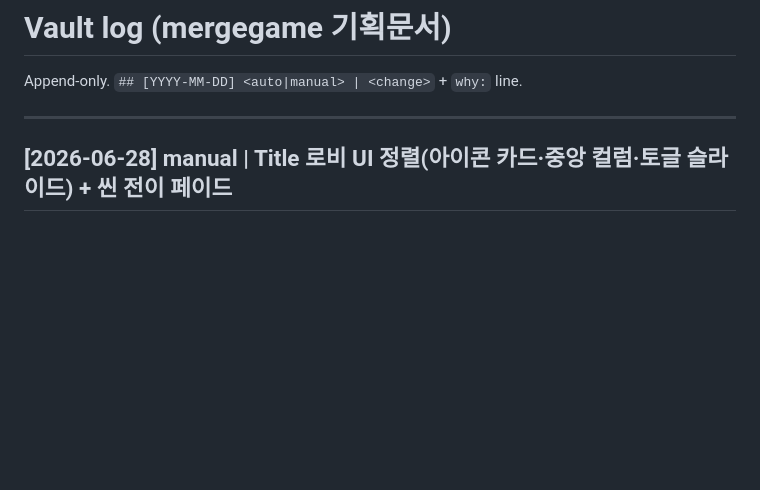
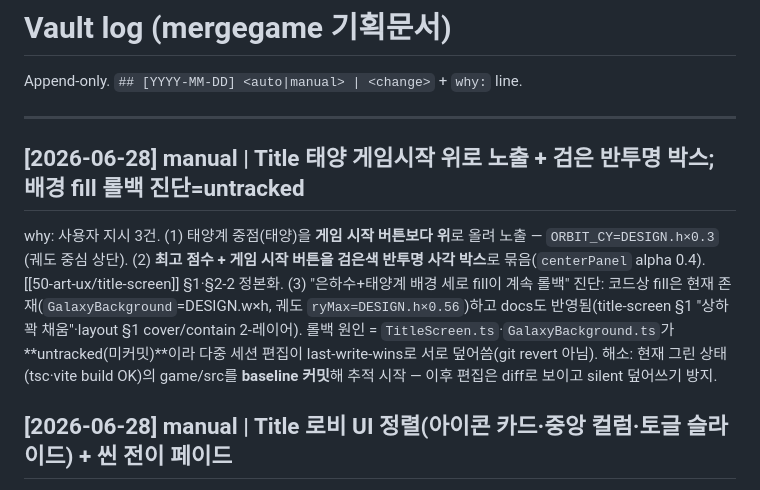
Before and after one commit to yinathan0215-coder/mergegame, a Markdown page: docs/log.md, the part around the change. GitHub-like rendering; blank space fills up the shorter version.

Commit message:
docs(art-ux): Title 태양 게임시작 위로 노출 + 최고점수·게임시작 검은 반투명 박스
- 태양계 중점(태양)을 게임 시작 버튼보다 위로 올려 노출(ORBIT_CY=DESIGN.h*0.3).
- 최고 점수 + 게임 시작 버튼을 검은색 반투명 사각 박스로 묶음.
- 배경 세로 fill '롤백' 진단: 코드/문서엔 반영돼 있으나 TitleScreen·GalaxyBackground가
  untracked라 다중 세션 last-write-wins로 덮어써짐 → 아래에서 baseline 커밋으로 해소.

title-screen.md §1·§2-2 + log.

Co-Authored-By: Claude Opus 4.8 (1M context) <noreply@anthropic.com>

```diff
--- a/docs/log.md
+++ b/docs/log.md
@@ -11,6 +11,15 @@ updated: 2026-06-28
 Append-only. `## [YYYY-MM-DD] <auto|manual> | <change>` + `why:` line.
 
 ---
+
+## [2026-06-28] manual | Title 태양 게임시작 위로 노출 + 검은 반투명 박스; 배경 fill 롤백 진단=untracked
+why: 사용자 지시 3건. (1) 태양계 중점(태양)을 **게임 시작 버튼보다 위**로 올려 노출 — `ORBIT_CY=DESIGN.h×0.3`
+(궤도 중심 상단). (2) **최고 점수 + 게임 시작 버튼을 검은색 반투명 사각 박스**로 묶음(`centerPanel` alpha 0.4).
+[[50-art-ux/title-screen]] §1·§2-2 정본화. (3) "은하수+태양계 배경 세로 fill이 계속 롤백" 진단: 코드상 fill은
+현재 존재(`GalaxyBackground`=DESIGN.w×h, 궤도 `ryMax=DESIGN.h×0.56`)하고 docs도 반영됨(title-screen §1
+"상하 꽉 채움"·layout §1 cover/contain 2-레이어). 롤백 원인 = `TitleScreen.ts`·`GalaxyBackground.ts`가
+**untracked(미커밋)**이라 다중 세션 편집이 last-write-wins로 서로 덮어씀(git revert 아님). 해소: 현재 그린
+상태(tsc·vite build OK)의 game/src를 **baseline 커밋**해 추적 시작 — 이후 편집은 diff로 보이고 silent 덮어쓰기 방지.
 
 ## [2026-06-28] manual | Title 로비 UI 정렬(아이콘 카드·중앙 컬럼·토글 슬라이드) + 씬 전이 페이드
 why: 사용자 지시 2건(레퍼런스 이미지). (1) Title 로비 UI를 정본 레이아웃으로: 👑최고점수(Play 위)·
```
Also changed, not shown: docs/50-art-ux/title-screen.md (+4 -1 lines).
